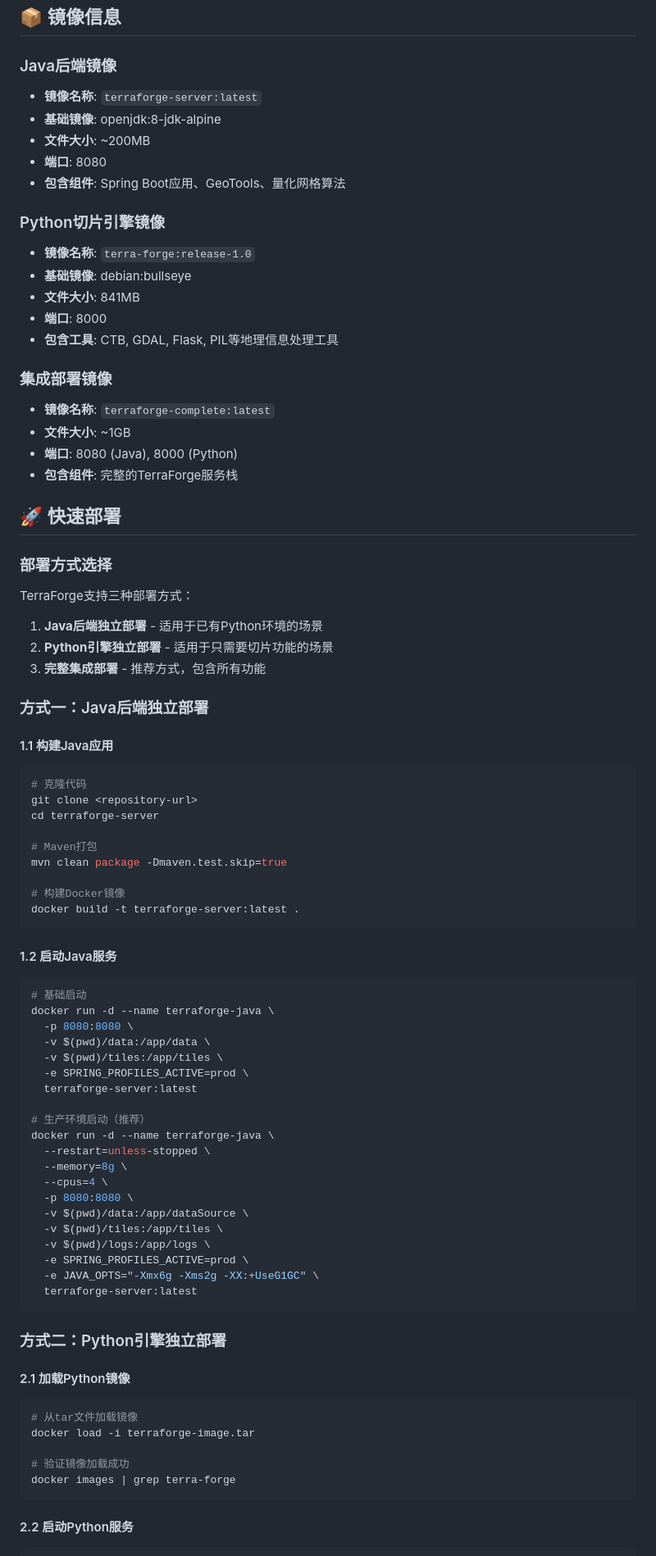
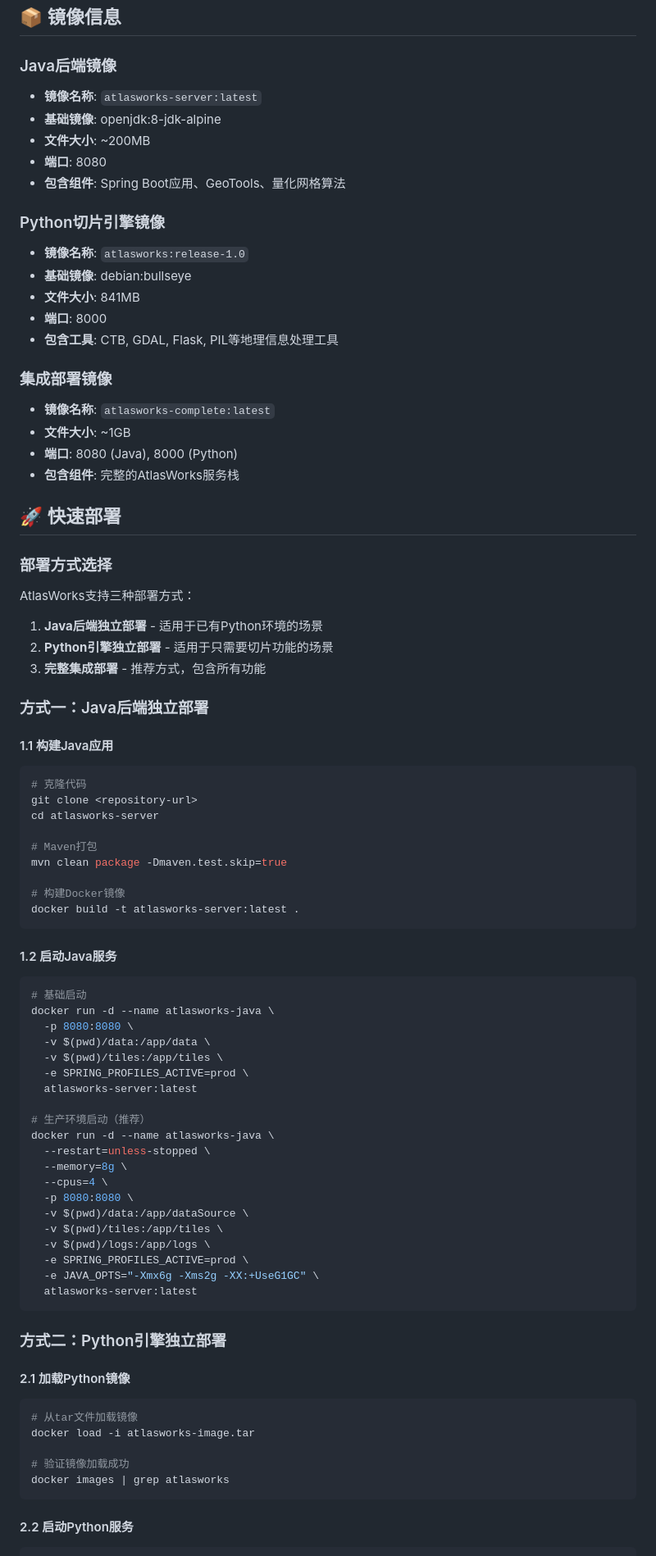
Before and after one commit to Xushi-Tom/atlasWorks, a Markdown page: docs/legacy/terraForgeDeploymentGuide.md, the part around one of its changes. Shown at 82% size. Drawn GitHub-style.

````diff
--- a/docs/legacy/terraForgeDeploymentGuide.md
+++ b/docs/legacy/terraForgeDeploymentGuide.md
@@ -21,30 +21,30 @@ TerraForge是一个完整的地理信息处理平台，集成了Java后端服务
 ## 📦 镜像信息
 
 ### Java后端镜像
-- **镜像名称**: `terraforge-server:latest`
+- **镜像名称**: `atlasworks-server:latest`
 - **基础镜像**: openjdk:8-jdk-alpine
 - **文件大小**: ~200MB
 - **端口**: 8080
 - **包含组件**: Spring Boot应用、GeoTools、量化网格算法
 
 ### Python切片引擎镜像
-- **镜像名称**: `terra-forge:release-1.0`
+- **镜像名称**: `atlasworks:release-1.0`
 - **基础镜像**: debian:bullseye
 - **文件大小**: 841MB
 - **端口**: 8000
 - **包含工具**: CTB, GDAL, Flask, PIL等地理信息处理工具
 
 ### 集成部署镜像
-- **镜像名称**: `terraforge-complete:latest`
+- **镜像名称**: `atlasworks-complete:latest`
 - **文件大小**: ~1GB
 - **端口**: 8080 (Java), 8000 (Python)
-- **包含组件**: 完整的TerraForge服务栈
+- **包含组件**: 完整的AtlasWorks服务栈
 
 ## 🚀 快速部署
 
 ### 部署方式选择
 
-TerraForge支持三种部署方式：
+AtlasWorks支持三种部署方式：
 
 1. **Java后端独立部署** - 适用于已有Python环境的场景
 2. **Python引擎独立部署** - 适用于只需要切片功能的场景
@@ -57,28 +57,28 @@ TerraForge支持三种部署方式：
 ```bash
 # 克隆代码
 git clone <repository-url>
-cd terraforge-server
+cd atlasworks-server
 
 # Maven打包
 mvn clean package -Dmaven.test.skip=true
 
 # 构建Docker镜像
-docker build -t terraforge-server:latest .
+docker build -t atlasworks-server:latest .
 ```
 
 #### 1.2 启动Java服务
 
 ```bash
 # 基础启动
-docker run -d --name terraforge-java \
+docker run -d --name atlasworks-java \
   -p 8080:8080 \
   -v $(pwd)/data:/app/data \
   -v $(pwd)/tiles:/app/tiles \
   -e SPRING_PROFILES_ACTIVE=prod \
-  terraforge-server:latest
+  atlasworks-server:latest
 
 # 生产环境启动（推荐）
-docker run -d --name terraforge-java \
+docker run -d --name atlasworks-java \
   --restart=unless-stopped \
   --memory=8g \
   --cpus=4 \
@@ -88,7 +88,7 @@ docker run -d --name terraforge-java \
   -v $(pwd)/logs:/app/logs \
   -e SPRING_PROFILES_ACTIVE=prod \
   -e JAVA_OPTS="-Xmx6g -Xms2g -XX:+UseG1GC" \
-  terraforge-server:latest
+  atlasworks-server:latest
 ```
 
 ### 方式二：Python引擎独立部署
@@ -97,10 +97,10 @@ docker run -d --name terraforge-java \
 
 ```bash
 # 从tar文件加载镜像
-docker load -i terraforge-image.tar
+docker load -i atlasworks-image.tar
 
 # 验证镜像加载成功
-docker images | grep terra-forge
+docker images | grep atlasworks
 ```
 
 #### 2.2 启动Python服务
````
Also changed, not shown: other parts of docs/legacy/terraForgeDeploymentGuide.md (+88 -88 lines), docs/legacy/terraForgeApiGuide.md (+12 -12 lines).
